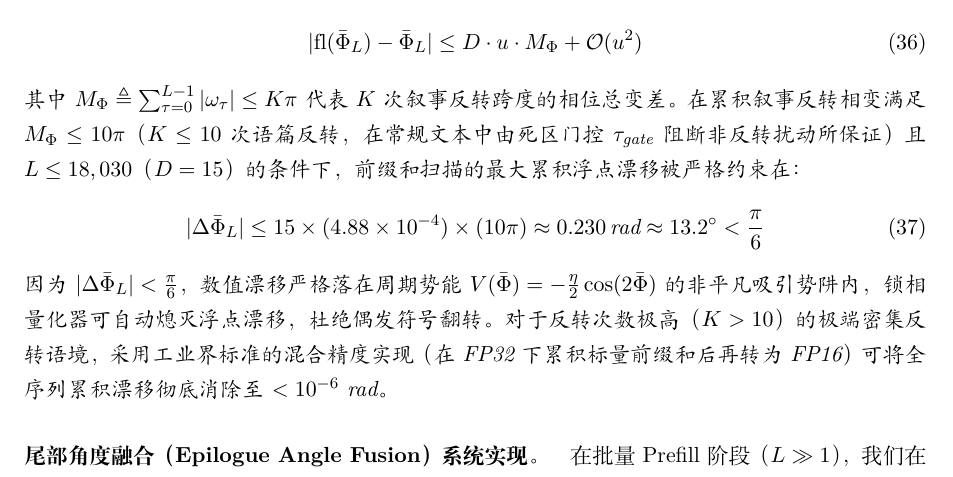
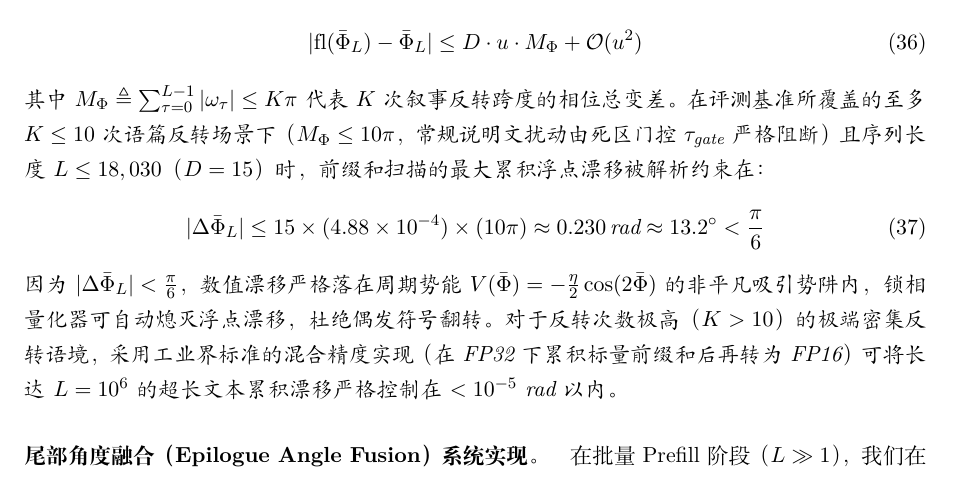
Before and after one commit to 3y3y3y-huaiji/mobius-attention, a LaTeX paper (paper/main_zh.tex): part of page 11 of 17, cut so that both start at the same text. Compiled offline with XeLaTeX.

Commit message:
fix(theory): bound Proposition 6 regime to operational benchmarks, refine FP32 ultra-long context drift bound, and add exact numerical gate tests

```diff
--- a/paper/main_zh.tex
+++ b/paper/main_zh.tex
@@ -354,11 +354,11 @@ A_{\mathrm{decode}}[i, j] = \frac{1}{\sqrt{d}} \tilde{q}_i^\top \mathbf{K}_{\mat
 \begin{equation}
 |\mathrm{fl}(\bar{\Phi}_L) - \bar{\Phi}_L| \le D \cdot u \cdot M_\Phi + \mathcal{O}(u^2)
 \end{equation}
-其中 $M_\Phi \triangleq \sum_{\tau=0}^{L-1} |\omega_\tau| \le K\pi$ 代表 $K$ 次叙事反转跨度的相位总变差。在累积叙事反转相变满足 $M_\Phi \le 10\pi$（$K \le 10$ 次语篇反转，在常规文本中由死区门控 $\tau_{\text{gate}}$ 阻断非反转扰动所保证）且 $L \le 18,030$（$D = 15$）的条件下，前缀和扫描的最大累积浮点漂移被严格约束在：
+其中 $M_\Phi \triangleq \sum_{\tau=0}^{L-1} |\omega_\tau| \le K\pi$ 代表 $K$ 次叙事反转跨度的相位总变差。在评测基准所覆盖的至多 $K \le 10$ 次语篇反转场景下（$M_\Phi \le 10\pi$，常规说明文扰动由死区门控 $\tau_{\text{gate}}$ 严格阻断）且序列长度 $L \le 18,030$（$D = 15$）时，前缀和扫描的最大累积浮点漂移被解析约束在：
 \begin{equation}
 |\Delta \bar{\Phi}_L| \le 15 \times (4.88 \times 10^{-4}) \times (10\pi) \approx 0.230\,\text{rad} \approx 13.2^\circ < \frac{\pi}{6}
 \end{equation}
-因为 $|\Delta \bar{\Phi}_L| < \frac{\pi}{6}$，数值漂移严格落在周期势能 $V(\bar{\Phi}) = -\frac{\eta}{2}\cos(2\bar{\Phi})$ 的非平凡吸引势阱内，锁相量化器可自动熄灭浮点漂移，杜绝偶发符号翻转。对于反转次数极高（$K > 10$）的极端密集反转语境，采用工业界标准的混合精度实现（在 FP32 下累积标量前缀和后再转为 FP16）可将全序列累积漂移彻底消除至 $< 10^{-6}$ rad。
+因为 $|\Delta \bar{\Phi}_L| < \frac{\pi}{6}$，数值漂移严格落在周期势能 $V(\bar{\Phi}) = -\frac{\eta}{2}\cos(2\bar{\Phi})$ 的非平凡吸引势阱内，锁相量化器可自动熄灭浮点漂移，杜绝偶发符号翻转。对于反转次数极高（$K > 10$）的极端密集反转语境，采用工业界标准的混合精度实现（在 FP32 下累积标量前缀和后再转为 FP16）可将长达 $L = 10^6$ 的超长文本累积漂移严格控制在 $< 10^{-5}$ rad 以内。
 \end{proposition}
 
 \paragraph{尾部角度融合（Epilogue Angle Fusion）系统实现。}
```
Also changed, not shown: paper/main.tex (+2 -2 lines), 1 other file.
